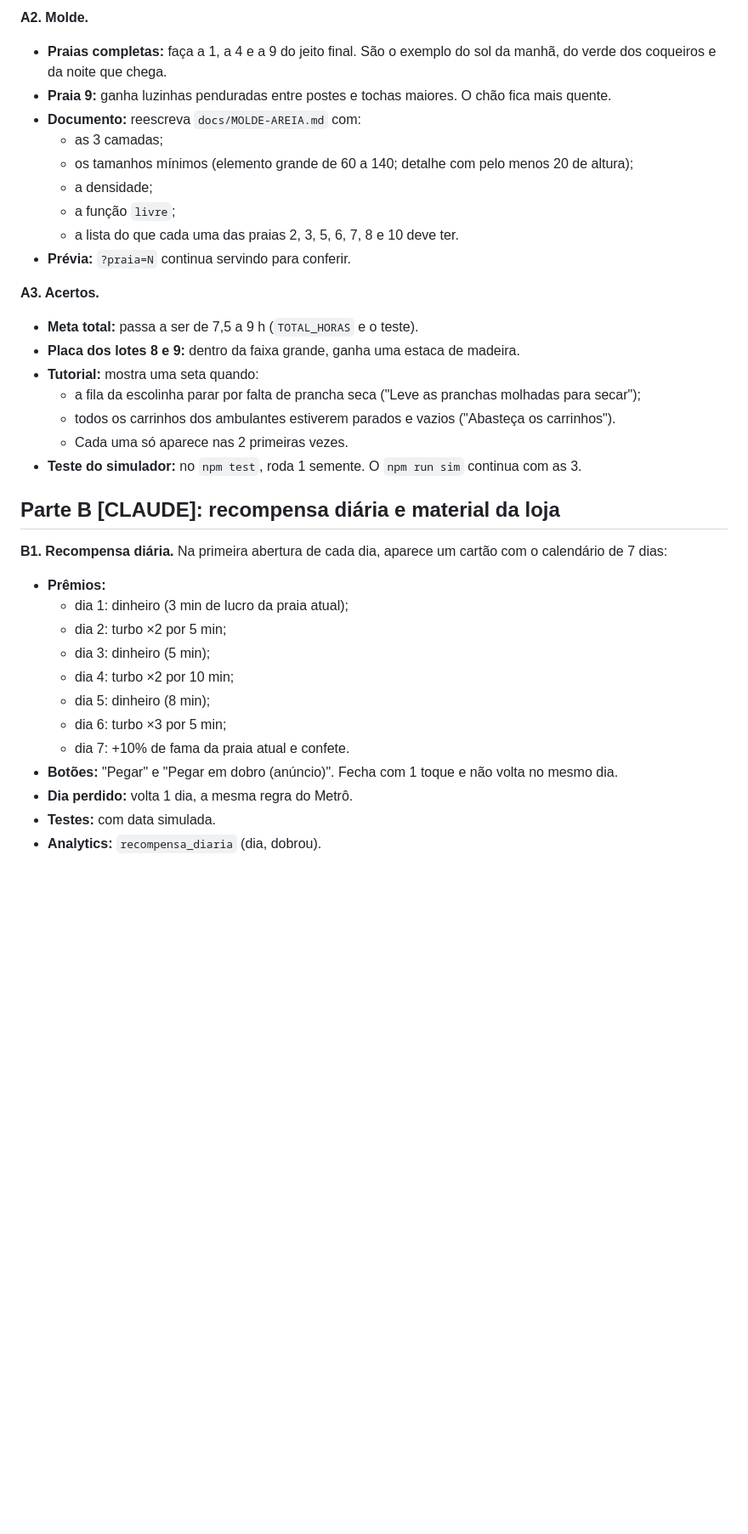
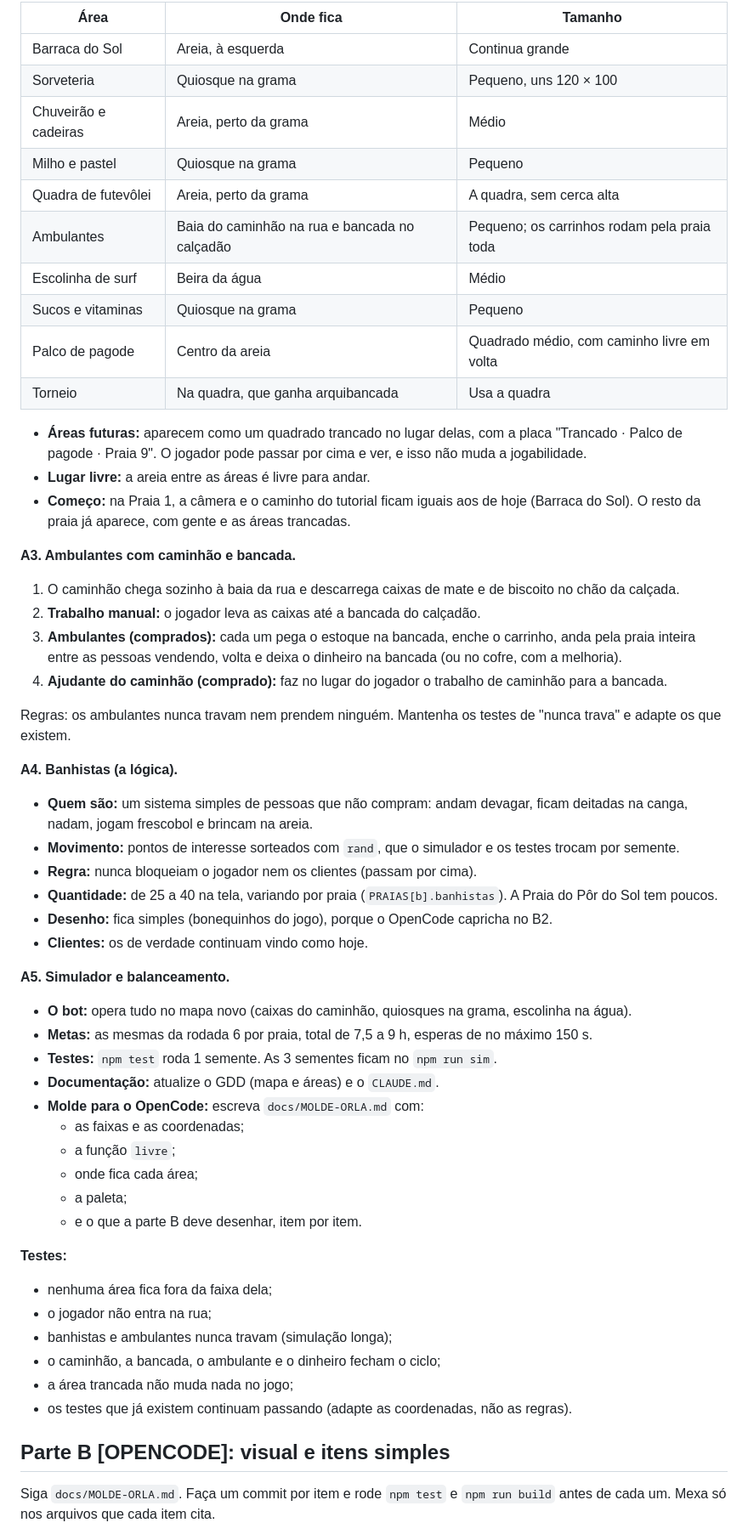
Before and after one commit to boladonoliveira-create/barraca-na-praia, a Markdown page: ROTEIRO.md, the part around one of its changes. Shown at 85% size. GitHub-like rendering; blank space fills up the shorter version.

Commit message:
Roteiro da rodada 7 (substituído): orla em faixas, áreas reposicionadas, caminhão dos ambulantes e banhistas
Co-Authored-By: Claude Opus 5.5 <noreply@anthropic.com>

```diff
--- a/ROTEIRO.md
+++ b/ROTEIRO.md
@@ -54,37 +53,58 @@ A culpa não é do OpenCode: o molde limitou demais onde e quanto desenhar. **Es
 
-**A2. Molde.**
-- **Praias completas:** faça a 1, a 4 e a 9 do jeito final. São o exemplo do sol da manhã, do verde dos coqueiros e da noite que chega.
-- **Praia 9:** ganha luzinhas penduradas entre postes e tochas maiores. O chão fica mais quente.
-- **Documento:** reescreva `docs/MOLDE-AREIA.md` com:
-  - as 3 camadas;
-  - os tamanhos mínimos (elemento grande de 60 a 140; detalhe com pelo menos 20 de altura);
-  - a densidade;
+| Área | Onde fica | Tamanho |
+|---|---|---|
+| Barraca do Sol | Areia, à esquerda | Continua grande |
+| Sorveteria | Quiosque na grama | Pequeno, uns 120 × 100 |
+| Chuveirão e cadeiras | Areia, perto da grama | Médio |
+| Milho e pastel | Quiosque na grama | Pequeno |
+| Quadra de futevôlei | Areia, perto da grama | A quadra, sem cerca alta |
+| Ambulantes | Baia do caminhão na rua e bancada no calçadão | Pequeno; os carrinhos rodam pela praia toda |
+| Escolinha de surf | Beira da água | Médio |
+| Sucos e vitaminas | Quiosque na grama | Pequeno |
+| Palco de pagode | Centro da areia | Quadrado médio, com caminho livre em volta |
+| Torneio | Na quadra, que ganha arquibancada | Usa a quadra |
+
+- **Áreas futuras:** aparecem como um quadrado trancado no lugar delas, com a placa "Trancado · Palco de pagode · Praia 9". O jogador pode passar por cima e ver, e isso não muda a jogabilidade.
+- **Lugar livre:** a areia entre as áreas é livre para andar.
+- **Começo:** na Praia 1, a câmera e o caminho do tutorial ficam iguais aos de hoje (Barraca do Sol). O resto da praia já aparece, com gente e as áreas trancadas.
+
+**A3. Ambulantes com caminhão e bancada.**
+1. O caminhão chega sozinho à baia da rua e descarrega caixas de mate e de biscoito no chão da calçada.
+2. **Trabalho manual:** o jogador leva as caixas até a bancada do calçadão.
+3. **Ambulantes (comprados):** cada um pega o estoque na bancada, enche o carrinho, anda pela praia inteira entre as pessoas vendendo, volta e deixa o dinheiro na bancada (ou no cofre, com a melhoria).
+4. **Ajudante do caminhão (comprado):** faz no lugar do jogador o trabalho de caminhão para a bancada.
+
+Regras: os ambulantes nunca travam nem prendem ninguém. Mantenha os testes de "nunca trava" e adapte os que existem.
+
+**A4. Banhistas (a lógica).**
+- **Quem são:** um sistema simples de pessoas que não compram: andam devagar, ficam deitadas na canga, nadam, jogam frescobol e brincam na areia.
+- **Movimento:** pontos de interesse sorteados com `rand`, que o simulador e os testes trocam por semente.
+- **Regra:** nunca bloqueiam o jogador nem os clientes (passam por cima).
+- **Quantidade:** de 25 a 40 na tela, variando por praia (`PRAIAS[b].banhistas`). A Praia do Pôr do Sol tem poucos.
+- **Desenho:** fica simples (bonequinhos do jogo), porque o OpenCode capricha no B2.
+- **Clientes:** os de verdade continuam vindo como hoje.
+
+**A5. Simulador e balanceamento.**
+- **O bot:** opera tudo no mapa novo (caixas do caminhão, quiosques na grama, escolinha na água).
+- **Metas:** as mesmas da rodada 6 por praia, total de 7,5 a 9 h, esperas de no máximo 150 s.
+- **Testes:** `npm test` roda 1 semente. As 3 sementes ficam no `npm run sim`.
+- **Documentação:** atualize o GDD (mapa e áreas) e o `CLAUDE.md`.
+- **Molde para o OpenCode:** escreva `docs/MOLDE-ORLA.md` com:
+  - as faixas e as coordenadas;
   - a função `livre`;
-  - a lista do que cada uma das praias 2, 3, 5, 6, 7, 8 e 10 deve ter.
-- **Prévia:** `?praia=N` continua servindo para conferir.
+  - onde fica cada área;
+  - a paleta;
+  - e o que a parte B deve desenhar, item por item.
 
-**A3. Acertos.**
-- **Meta total:** passa a ser de 7,5 a 9 h (`TOTAL_HORAS` e o teste).
-- **Placa dos lotes 8 e 9:** dentro da faixa grande, ganha uma estaca de madeira.
-- **Tutorial:** mostra uma seta quando:
-  - a fila da escolinha parar por falta de prancha seca ("Leve as pranchas molhadas para secar");
-  - todos os carrinhos dos ambulantes estiverem parados e vazios ("Abasteça os carrinhos").
-  - Cada uma só aparece nas 2 primeiras vezes.
-- **Teste do simulador:** no `npm test`, roda 1 semente. O `npm run sim` continua com as 3.
+**Testes:**
+- nenhuma área fica fora da faixa dela;
+- o jogador não entra na rua;
+- banhistas e ambulantes nunca travam (simulação longa);
+- o caminhão, a bancada, o ambulante e o dinheiro fecham o ciclo;
+- a área trancada não muda nada no jogo;
+- os testes que já existem continuam passando (adapte as coordenadas, não as regras).
 
-## Parte B [CLAUDE]: recompensa diária e material da loja
+## Parte B [OPENCODE]: visual e itens simples
 
-**B1. Recompensa diária.** Na primeira abertura de cada dia, aparece um cartão com o calendário de 7 dias:
-- **Prêmios:**
-  - dia 1: dinheiro (3 min de lucro da praia atual);
-  - dia 2: turbo ×2 por 5 min;
-  - dia 3: dinheiro (5 min);
-  - dia 4: turbo ×2 por 10 min;
-  - dia 5: dinheiro (8 min);
-  - dia 6: turbo ×3 por 5 min;
-  - dia 7: +10% de fama da praia atual e confete.
-- **Botões:** "Pegar" e "Pegar em dobro (anúncio)". Fecha com 1 toque e não volta no mesmo dia.
-- **Dia perdido:** volta 1 dia, a mesma regra do Metrô.
-- **Testes:** com data simulada.
-- **Analytics:** `recompensa_diaria` (dia, dobrou).
+Siga `docs/MOLDE-ORLA.md`. Faça um commit por item e rode `npm test` e `npm run build` antes de cada um. Mexa só nos arquivos que cada item cita.
 
```
Also changed, not shown: other parts of ROTEIRO.md (+47 -95 lines).
